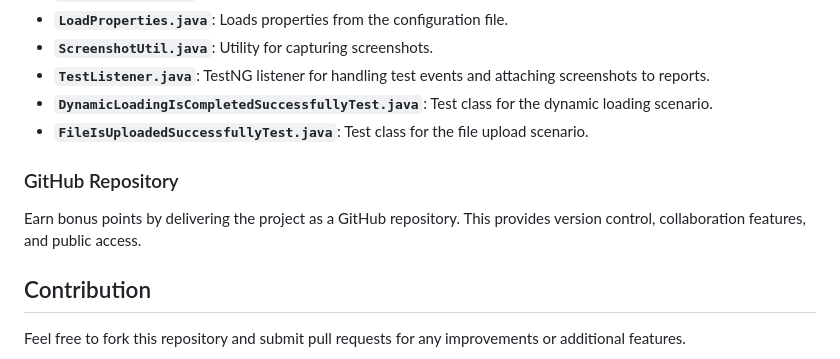
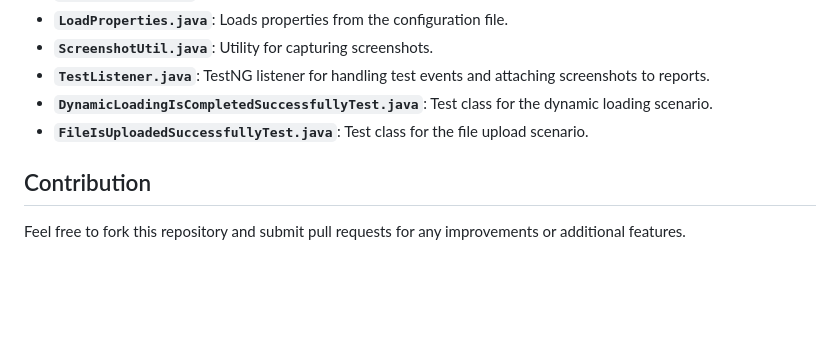
Before and after one commit to MohamedDerbala007/DsquaresAutomationProject, a Markdown page: README.md, the part around the change. GitHub-like rendering; blank space fills up the shorter version.

```diff
--- a/README.md
+++ b/README.md
@@ -105,9 +105,6 @@ TestNG generates test execution reports in the `test-output` directory. Screensh
 - **`DynamicLoadingIsCompletedSuccessfullyTest.java`**: Test class for the dynamic loading scenario.
 - **`FileIsUploadedSuccessfullyTest.java`**: Test class for the file upload scenario.
 
-### GitHub Repository
-
-Earn bonus points by delivering the project as a GitHub repository. This provides version control, collaboration features, and public access.
 
 ## Contribution
 
```
